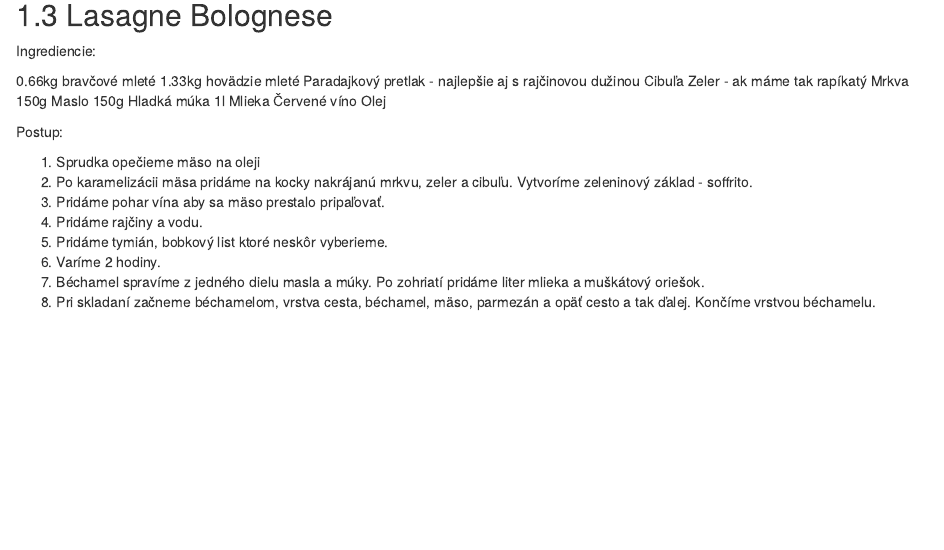
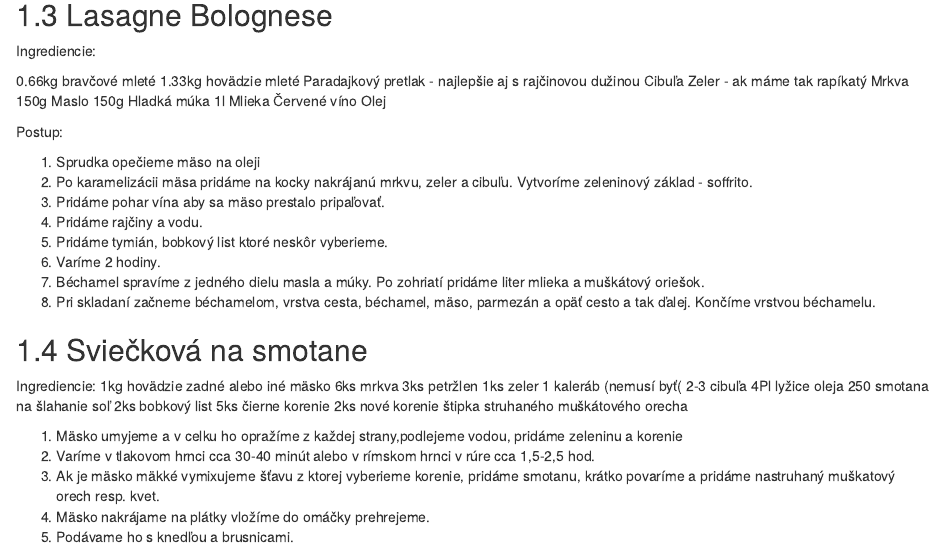
Before and after one commit to kucharka/kucharka, an R Markdown document (02_maso.Rmd): the page in a window 1100 px wide, from 890 px down. Rendered offline with R 4.5, knitr and Pandoc, with nearby package versions; drawn as R Markdown's standard HTML page in place of the format the file asks for.

Commit message:
adding recipes and reformatting

```diff
--- a/02_maso.Rmd
+++ b/02_maso.Rmd
@@ -71,3 +71,26 @@ Postup:
 1. Varíme 2 hodiny.
 1. Béchamel spravíme z jedného dielu masla a múky. Po zohriatí pridáme liter mlieka a muškátový oriešok.
 1. Pri skladaní začneme béchamelom, vrstva cesta, béchamel, mäso, parmezán a opäť cesto a tak ďalej. Končíme vrstvou béchamelu.
+
+## Sviečková na smotane
+
+Ingrediencie:
+1kg hovädzie zadné alebo iné mäsko
+6ks mrkva
+3ks petržlen
+1ks zeler
+1 kaleráb (nemusí byť(
+2-3 cibuľa
+4Pl lyžice oleja
+250 smotana na šlahanie
+soľ
+2ks bobkový list
+5ks čierne korenie
+2ks nové korenie
+štipka struhaného muškátového orecha
+
+1. Mäsko umyjeme a v celku ho opražíme z každej strany,podlejeme vodou, pridáme zeleninu a korenie
+2. Varíme v tlakovom hrnci cca 30-40 minút alebo v rímskom hrnci v rúre cca 1,5-2,5 hod.
+3. Ak je mäsko mäkké vymixujeme šťavu z ktorej vyberieme korenie, pridáme smotanu, krátko povaríme a pridáme nastruhaný muškatový orech resp. kvet.
+4. Mäsko nakrájame na plátky vložíme do omáčky prehrejeme.
+5. Podávame ho s knedľou a brusnicami.
```
Also changed, not shown: 05_dezerty.Rmd (+13 -13 lines), 9 other files.
